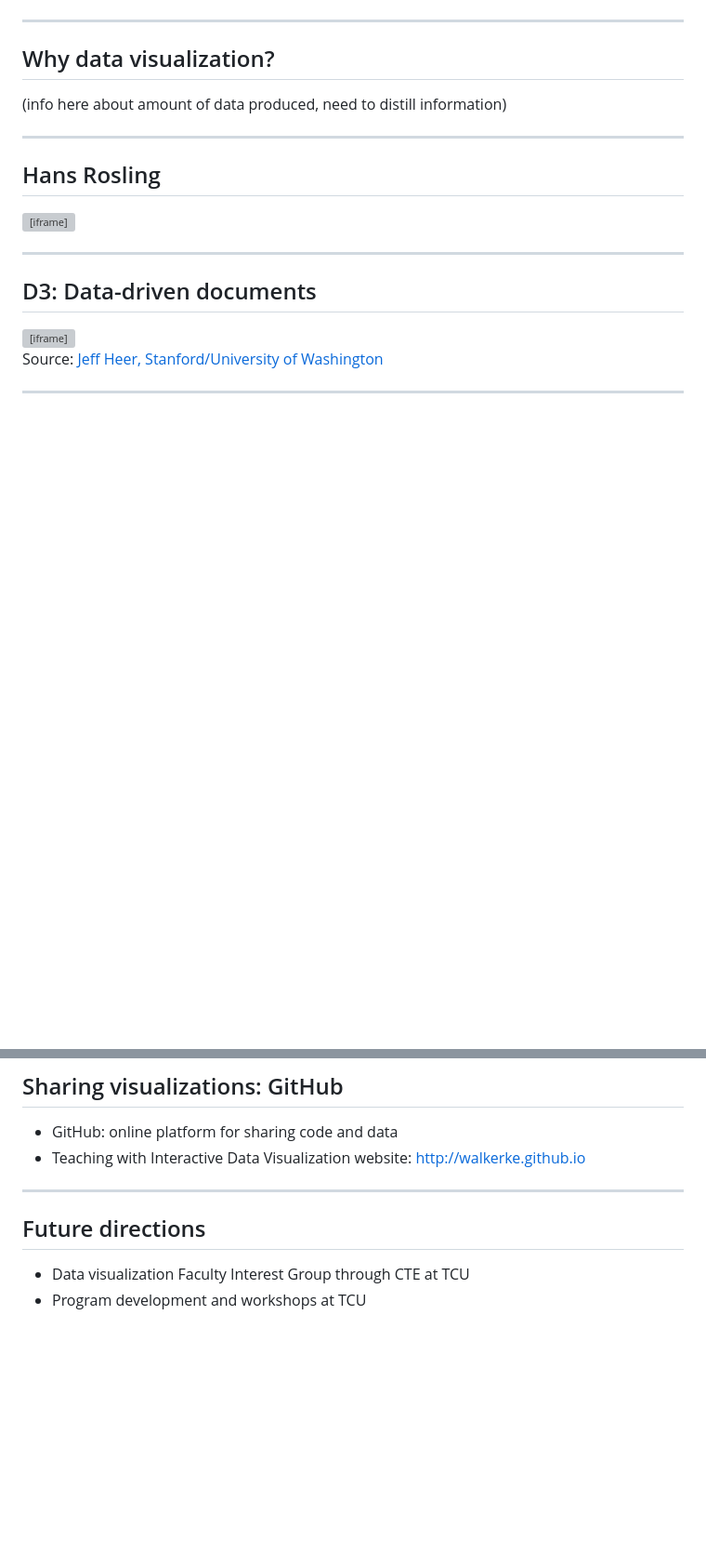
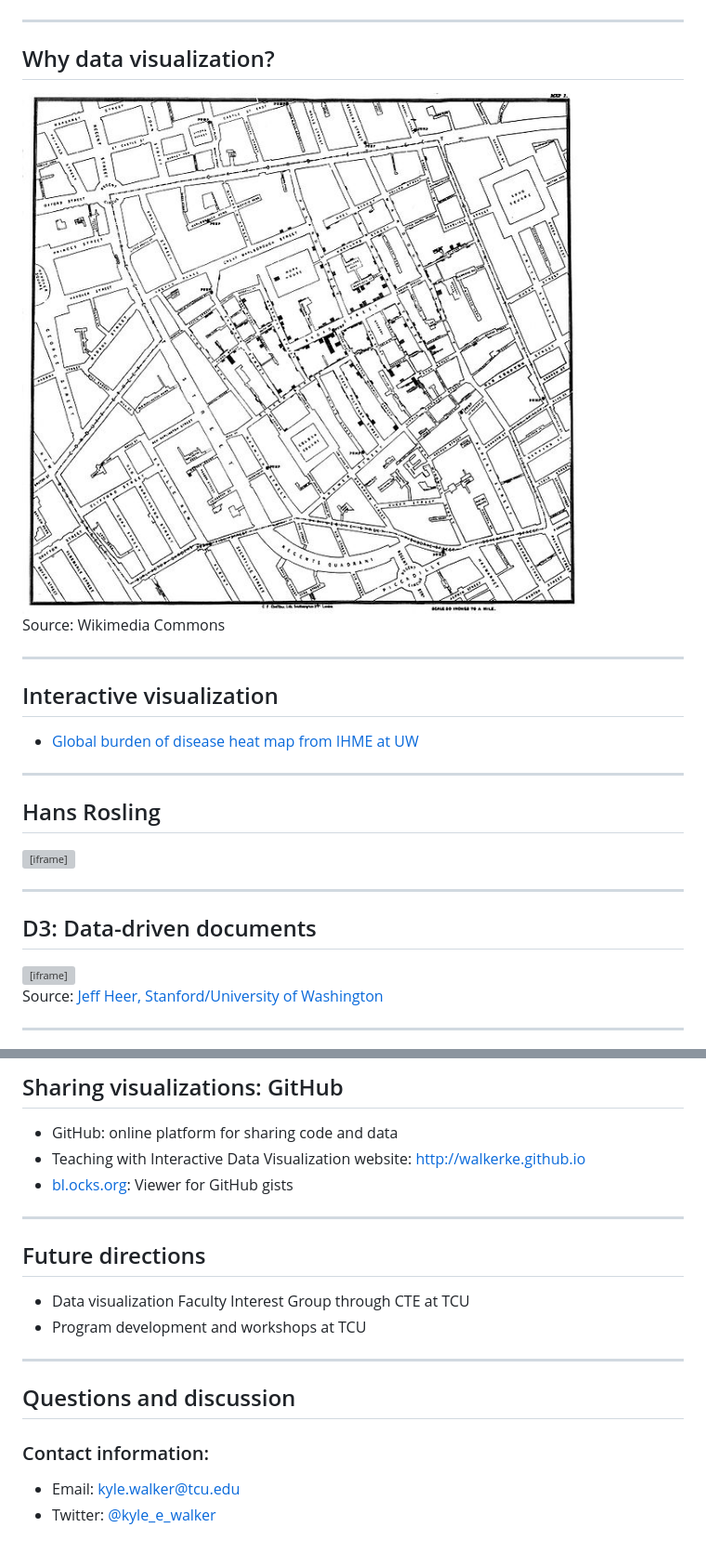
Before and after one commit to walkerke/dv43, a Markdown page: index.md, 2 parts joined by grey strips. Shown: that part at 93% size. GitHub-like rendering; pictures changed too: assets/img/snow.jpg (added); blank space fills up the shorter version; grey boxes are pictures that could not be loaded.

```diff
--- a/index.md
+++ b/index.md
@@ -50,7 +50,16 @@ pre {
 
 ## Why data visualization?
 
-(info here about amount of data produced, need to distill information)
+<img src=assets/img/snow.jpg style="width: 550px">
+
+<span class="footnote">Source: Wikimedia Commons</span>
+
+---
+
+## Interactive visualization
+
+* [Global burden of disease heat map from IHME at UW](http://ihmeuw.org/u8)
+
 
 ---
 
@@ -190,6 +199,7 @@ pre {
 
 * GitHub: online platform for sharing code and data
 * Teaching with Interactive Data Visualization website: http://walkerke.github.io
+* [bl.ocks.org](http://bl.ocks.org): Viewer for GitHub gists
 
 ---
 
@@ -197,6 +207,15 @@ pre {
 
 * Data visualization Faculty Interest Group through CTE at TCU
 * Program development and workshops at TCU
+
+---
+
+## Questions and discussion
+
+### Contact information:
+
+* Email: <kyle.walker@tcu.edu>
+* Twitter: [@kyle_e_walker](https://twitter.com/kyle_e_walker)
 
 
 
```
Also changed, not shown: other parts of index.md (+2 -2 lines), 3 other files.
